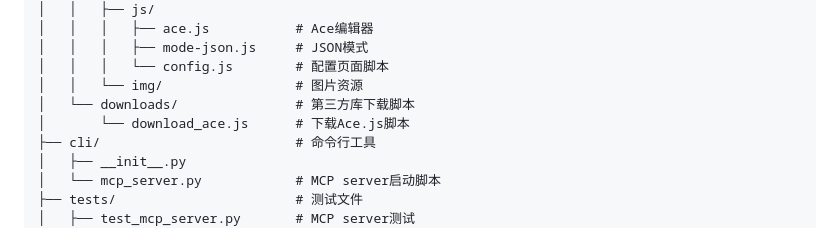
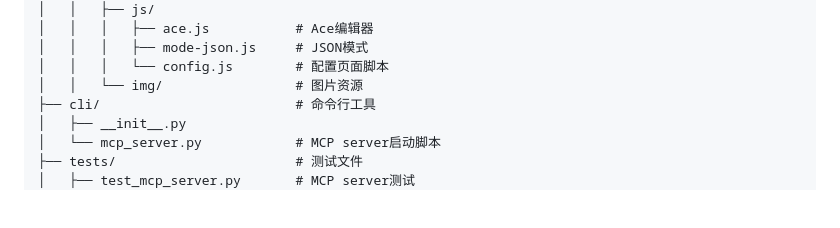
Before and after one commit to liuzhuogood/db-hammer, a Markdown page: MCP_SERVER_PLAN.md, the part around the change. GitHub-like rendering; blank space fills up the shorter version.

Commit message:
feat: 新增MCP服务器功能实施计划文档及相关配置文件

```diff
--- a/MCP_SERVER_PLAN.md
+++ b/MCP_SERVER_PLAN.md
@@ -77,8 +77,6 @@ db_hammer/
 │   │   │   ├── mode-json.js     # JSON模式
 │   │   │   └── config.js        # 配置页面脚本
 │   │   └── img/                 # 图片资源
-│   └── downloads/               # 第三方库下载脚本
-│       └── download_ace.js      # 下载Ace.js脚本
 ├── cli/                         # 命令行工具
 │   ├── __init__.py
 │   └── mcp_server.py            # MCP server启动脚本
```
